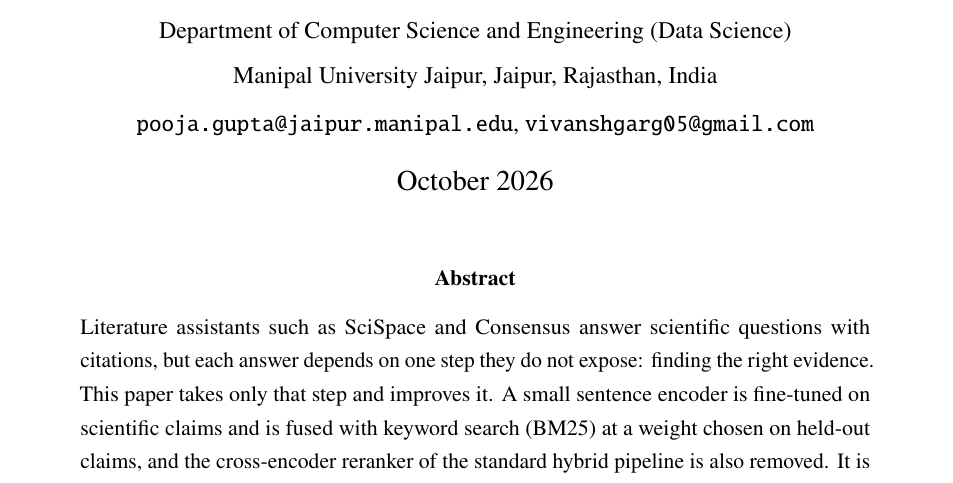
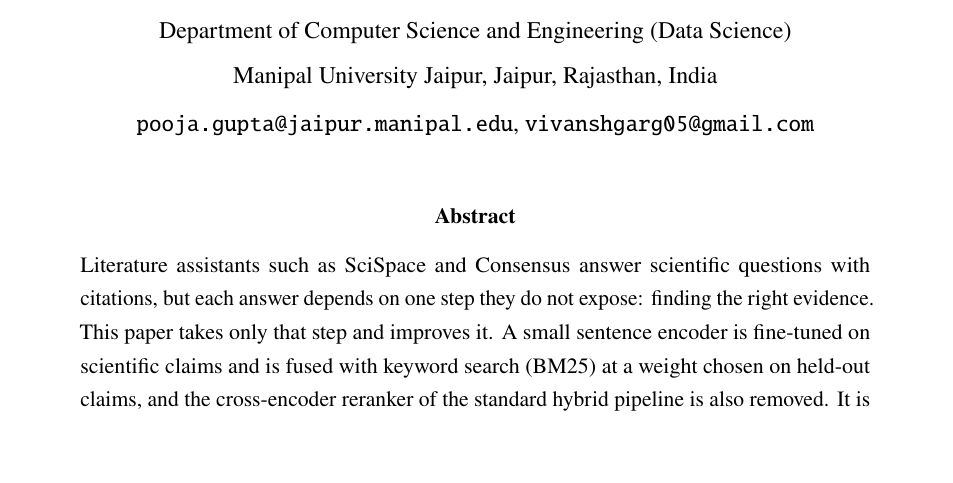
Before and after one commit to Vivansh-07/hybrid-retrieval-qa, a LaTeX document (paper_full/main.tex): part of page 1 of 29, cut so that both start at the same text, the shorter picture padded with empty space. Compiled offline with pdfLaTeX.

Commit message:
Full paper: no date on the title page
The title page no longer shows "October 2026": \date is empty, so \maketitle
prints nothing in its place. The line stays because scripts/make_sncs.py reads
the author block up to it; the generated SN Computer Science version, which
never showed a date, is unchanged apart from regeneration.

Co-Authored-By: Claude Opus 5.5 <noreply@anthropic.com>

```diff
--- a/paper_full/main.tex
+++ b/paper_full/main.tex
@@ -72,7 +72,7 @@ In-Domain Fine-Tuning with Analytically Weighted Rank Fusion}}
 \normalsize Department of Computer Science and Engineering (Data Science)\\
 \normalsize Manipal University Jaipur, Jaipur, Rajasthan, India\\[2pt]
 \normalsize \texttt{pooja.gupta@jaipur.manipal.edu}, \texttt{vivanshgarg05@gmail.com}}
-\date{October 2026}
+\date{}   % no date on the title page (supervisor, 5 Nov); scripts/make_sncs.py expects this line
 
 \begin{document}
 \maketitle
```
